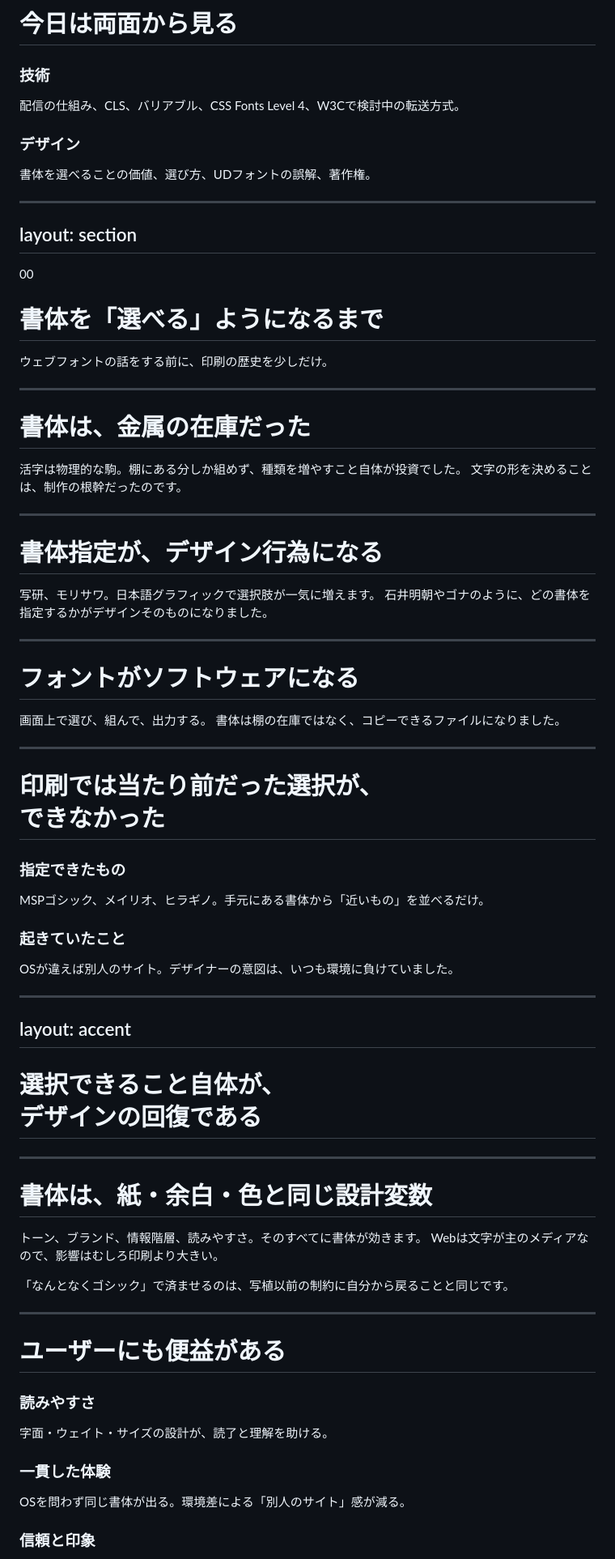
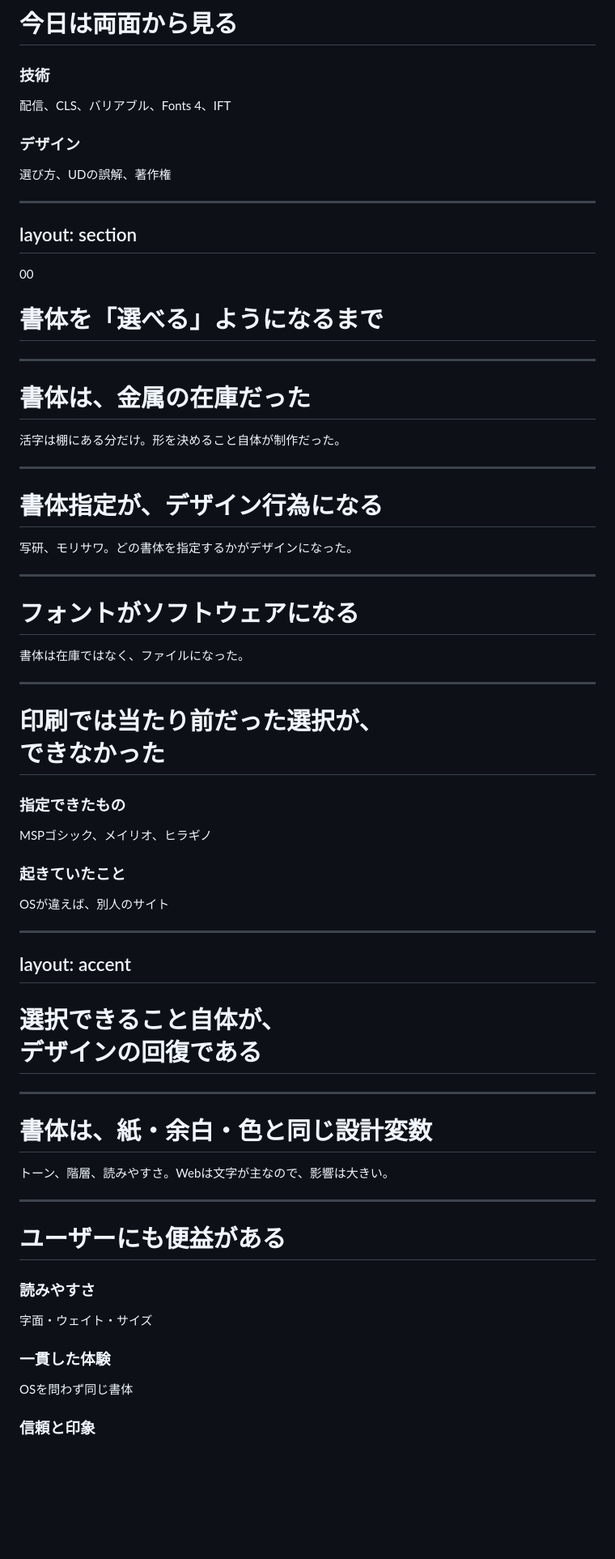
Before and after one commit to takanorip/takanorip, a Markdown page: presentations/webfont-2026/slides.md, the part around one of its changes. Shown at 81% size. Rendered like a GitHub page; blank space fills up the shorter version.

```diff
--- a/presentations/webfont-2026/slides.md
+++ b/presentations/webfont-2026/slides.md
@@ -65,11 +65,11 @@ layout: statement
 <div class="cols">
 <div class="card">
 <h3>技術</h3>
-<p>配信の仕組み、CLS、バリアブル、CSS Fonts Level 4、W3Cで検討中の転送方式。</p>
+<p>配信、CLS、バリアブル、Fonts 4、IFT</p>
 </div>
 <div class="card">
 <h3>デザイン</h3>
-<p>書体を選べることの価値、選び方、UDフォントの誤解、著作権。</p>
+<p>選び方、UDの誤解、著作権</p>
 </div>
 </div>
 
@@ -81,15 +81,12 @@ layout: section
 
 # 書体を「選べる」ようになるまで
 
-<p class="muted">ウェブフォントの話をする前に、印刷の歴史を少しだけ。</p>
-
 ---
 
 # 書体は、金属の在庫だった
 
 <p>
-活字は物理的な駒。棚にある分しか組めず、種類を増やすこと自体が投資でした。
-<span class="marker">文字の形を決めることは、制作の根幹</span>だったのです。
+活字は棚にある分だけ。<span class="marker">形を決めること自体が制作</span>だった。
 </p>
 
 ---
@@ -97,8 +94,7 @@ layout: section
 # 書体指定が、デザイン行為になる
 
 <p>
-写研、モリサワ。日本語グラフィックで選択肢が一気に増えます。
-石井明朝やゴナのように、<span class="marker">どの書体を指定するかがデザインそのもの</span>になりました。
+写研、モリサワ。<span class="marker">どの書体を指定するかがデザイン</span>になった。
 </p>
 
 ---
@@ -106,8 +102,7 @@ layout: section
 # フォントがソフトウェアになる
 
 <p>
-画面上で選び、組んで、出力する。
-書体は棚の在庫ではなく、コピーできるファイルになりました。
+書体は在庫ではなく、ファイルになった。
 </p>
 
 ---
@@ -117,11 +112,11 @@ layout: section
 <div class="cols">
 <div class="card">
 <h3>指定できたもの</h3>
-<p>MSPゴシック、メイリオ、ヒラギノ。手元にある書体から「近いもの」を並べるだけ。</p>
+<p>MSPゴシック、メイリオ、ヒラギノ</p>
 </div>
 <div class="card">
 <h3>起きていたこと</h3>
-<p>OSが違えば別人のサイト。デザイナーの意図は、いつも環境に負けていました。</p>
+<p>OSが違えば、別人のサイト</p>
 </div>
 </div>
 
@@ -136,12 +131,7 @@ layout: accent
 # 書体は、紙・余白・色と同じ設計変数
 
 <p>
-トーン、ブランド、情報階層、読みやすさ。そのすべてに書体が効きます。
-Webは文字が主のメディアなので、影響はむしろ印刷より大きい。
-</p>
-
-<p class="note">
-「なんとなくゴシック」で済ませるのは、写植以前の制約に自分から戻ることと同じです。
+トーン、階層、読みやすさ。Webは文字が主なので、影響は大きい。
 </p>
 
 ---
@@ -151,11 +141,11 @@ Webは文字が主のメディアなので、影響はむしろ印刷より大
 <div class="cols-3">
 <div class="card">
 <h3>読みやすさ</h3>
-<p>字面・ウェイト・サイズの設計が、読了と理解を助ける。</p>
+<p>字面・ウェイト・サイズ</p>
 </div>
 <div class="card">
 <h3>一貫した体験</h3>
-<p>OSを問わず同じ書体が出る。環境差による「別人のサイト」感が減る。</p>
+<p>OSを問わず同じ書体</p>
 </div>
 <div class="card">
 <h3>信頼と印象</h3>
```
Also changed, not shown: other parts of presentations/webfont-2026/slides.md (+49 -116 lines).
